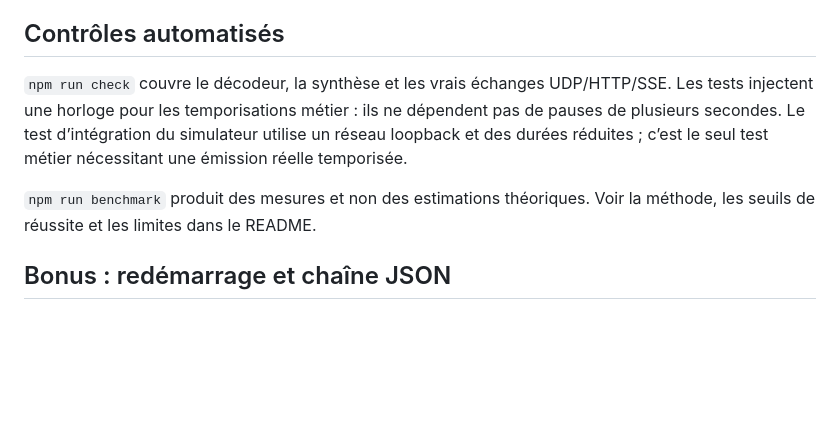
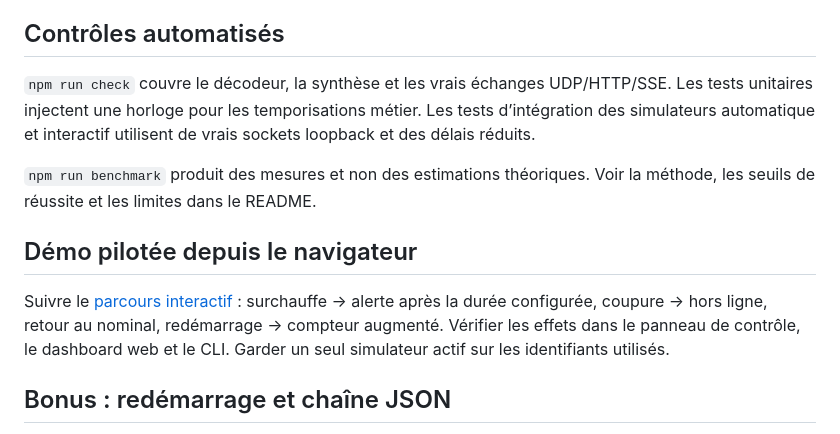
Before and after one commit to sebgrtd/rattrapage, a Markdown page: docs/acceptation.md, the part around the change. GitHub-like rendering; blank space fills up the shorter version.

```diff
--- a/docs/acceptation.md
+++ b/docs/acceptation.md
@@ -34,9 +34,13 @@
 
 ## Contrôles automatisés
 
-`npm run check` couvre le décodeur, la synthèse et les vrais échanges UDP/HTTP/SSE. Les tests injectent une horloge pour les temporisations métier : ils ne dépendent pas de pauses de plusieurs secondes. Le test d’intégration du simulateur utilise un réseau loopback et des durées réduites ; c’est le seul test métier nécessitant une émission réelle temporisée.
+`npm run check` couvre le décodeur, la synthèse et les vrais échanges UDP/HTTP/SSE. Les tests unitaires injectent une horloge pour les temporisations métier. Les tests d’intégration des simulateurs automatique et interactif utilisent de vrais sockets loopback et des délais réduits.
 
 `npm run benchmark` produit des mesures et non des estimations théoriques. Voir la méthode, les seuils de réussite et les limites dans le README.
+
+## Démo pilotée depuis le navigateur
+
+Suivre le [parcours interactif](demo-interactive.md) : surchauffe → alerte après la durée configurée, coupure → hors ligne, retour au nominal, redémarrage → compteur augmenté. Vérifier les effets dans le panneau de contrôle, le dashboard web et le CLI. Garder un seul simulateur actif sur les identifiants utilisés.
 
 
 ## Bonus : redémarrage et chaîne JSON
```
Also changed, not shown: README.md (+21 -10 lines), docs/demo-interactive.md (added, +48 -0 lines), docs/soutenance.md (+2 -0 lines), docs/demo-interactive.png (added).
